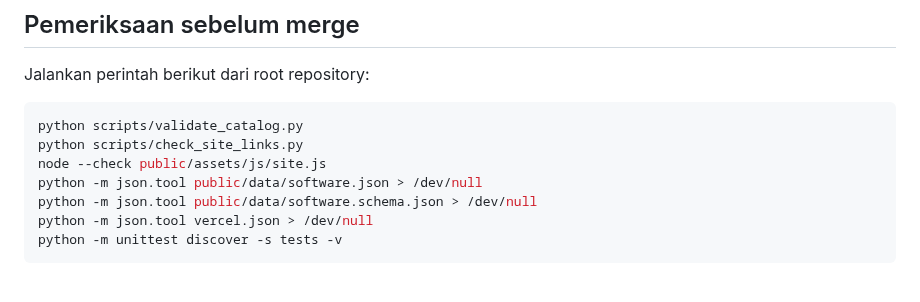
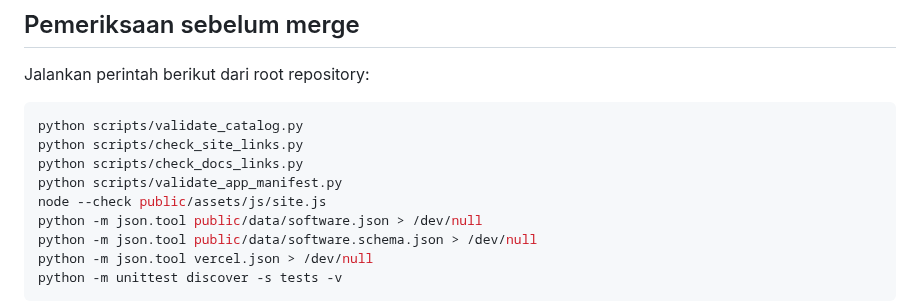
Before and after one commit to M-TamDre07/Linux-Software-Lab, a Markdown page: README.md, the part around the change. Drawn GitHub-style; blank space fills up the shorter version.

Commit message:
Add repository documentation link audit to local checks

```diff
--- a/README.md
+++ b/README.md
@@ -50,6 +50,8 @@ Jalankan perintah berikut dari root repository:
 ~~~bash
 python scripts/validate_catalog.py
 python scripts/check_site_links.py
+python scripts/check_docs_links.py
+python scripts/validate_app_manifest.py
 node --check public/assets/js/site.js
 python -m json.tool public/data/software.json > /dev/null
 python -m json.tool public/data/software.schema.json > /dev/null
```
